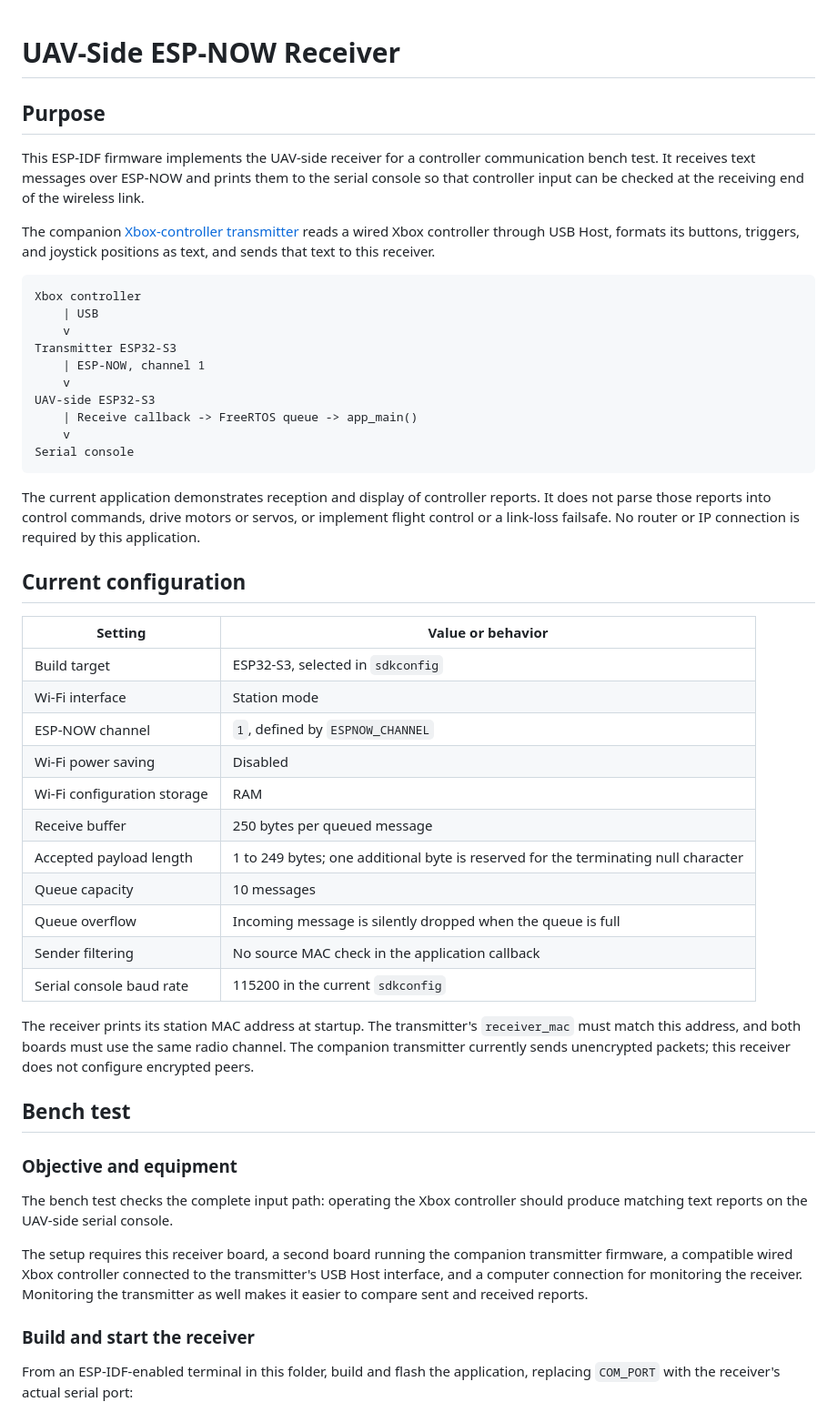
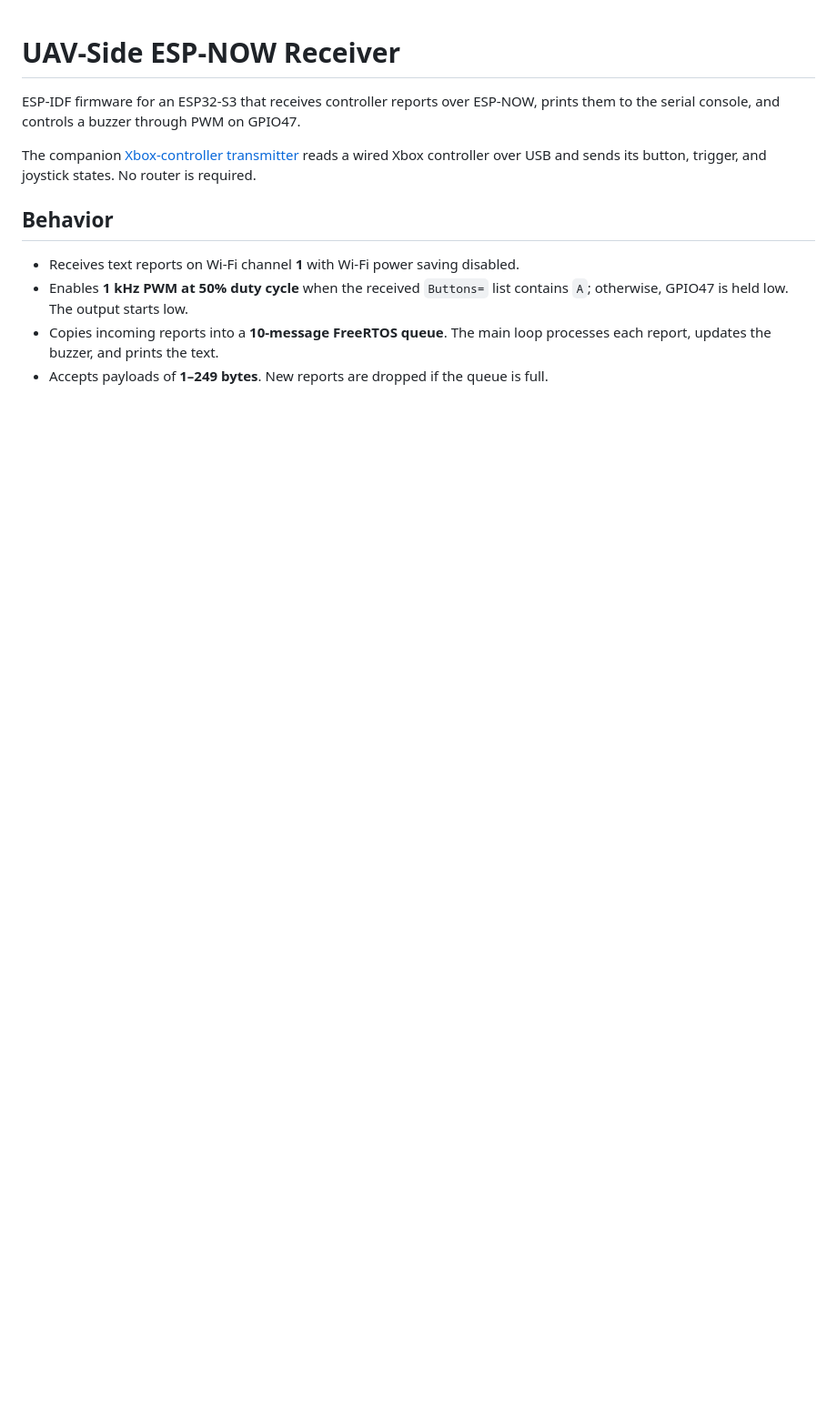
Before and after one commit to lxfry/ESP-NOW, a Markdown page: UAV_Side/README.md, the part around one of its changes. Shown at 91% size. Drawn GitHub-style; blank space fills up the shorter version.

````diff
--- a/UAV_Side/README.md
+++ b/UAV_Side/README.md
@@ -1,53 +1,13 @@
 # UAV-Side ESP-NOW Receiver
 
-## Purpose
+ESP-IDF firmware for an ESP32-S3 that receives controller reports over ESP-NOW, prints them to the serial console, and controls a buzzer through PWM on GPIO47.
 
-This ESP-IDF firmware implements the UAV-side receiver for a controller communication bench test. It receives text messages over ESP-NOW and prints them to the serial console so that controller input can be checked at the receiving end of the wireless link.
+The companion [Xbox-controller transmitter](../XBOX-Controller_Side/) reads a wired Xbox controller over USB and sends its button, trigger, and joystick states. No router is required.
 
-The companion [Xbox-controller transmitter](../XBOX-Controller_Side/) reads a wired Xbox controller through USB Host, formats its buttons, triggers, and joystick positions as text, and sends that text to this receiver.
+## Behavior
 
-```text
-Xbox controller
-    | USB
-    v
-Transmitter ESP32-S3
-    | ESP-NOW, channel 1
-    v
-UAV-side ESP32-S3
-    | Receive callback -> FreeRTOS queue -> app_main()
-    v
-Serial console
-```
+- Receives text reports on Wi-Fi channel **1** with Wi-Fi power saving disabled.
+- Enables **1 kHz PWM at 50% duty cycle** when the received `Buttons=` list contains `A`; otherwise, GPIO47 is held low. The output starts low.
+- Copies incoming reports into a **10-message FreeRTOS queue**. The main loop processes each report, updates the buzzer, and prints the text.
+- Accepts payloads of **1–249 bytes**. New reports are dropped if the queue is full.
 
-The current application demonstrates reception and display of controller reports. It does not parse those reports into control commands, drive motors or servos, or implement flight control or a link-loss failsafe. No router or IP connection is required by this application.
-
-## Current configuration
-
-| Setting | Value or behavior |
-| --- | --- |
-| Build target | ESP32-S3, selected in `sdkconfig` |
-| Wi-Fi interface | Station mode |
-| ESP-NOW channel | `1`, defined by `ESPNOW_CHANNEL` |
-| Wi-Fi power saving | Disabled |
-| Wi-Fi configuration storage | RAM |
-| Receive buffer | 250 bytes per queued message |
-| Accepted payload length | 1 to 249 bytes; one additional byte is reserved for the terminating null character |
-| Queue capacity | 10 messages |
-| Queue overflow | Incoming message is silently dropped when the queue is full |
-| Sender filtering | No source MAC check in the application callback |
-| Serial console baud rate | 115200 in the current `sdkconfig` |
-
-The receiver prints its station MAC address at startup. The transmitter's `receiver_mac` must match this address, and both boards must use the same radio channel. The companion transmitter currently sends unencrypted packets; this receiver does not configure encrypted peers.
-
-## Bench test
-
-### Objective and equipment
-
-The bench test checks the complete input path: operating the Xbox controller should produce matching text reports on the UAV-side serial console.
-
-The setup requires this receiver board, a second board running the companion transmitter firmware, a compatible wired Xbox controller connected to the transmitter's USB Host interface, and a computer connection for monitoring the receiver. Monitoring the transmitter as well makes it easier to compare sent and received reports.
-
-### Build and start the receiver
-
-From an ESP-IDF-enabled terminal in this folder, build and flash the application, replacing `COM_PORT` with the receiver's actual serial port:
-
````
Also changed, not shown: other parts of UAV_Side/README.md (+50 -73 lines), UAV_Side/docs/images/bench-setup.jpeg (added), UAV_Side/docs/images/putty-controller-reports.jpeg (added), 2 other files.
